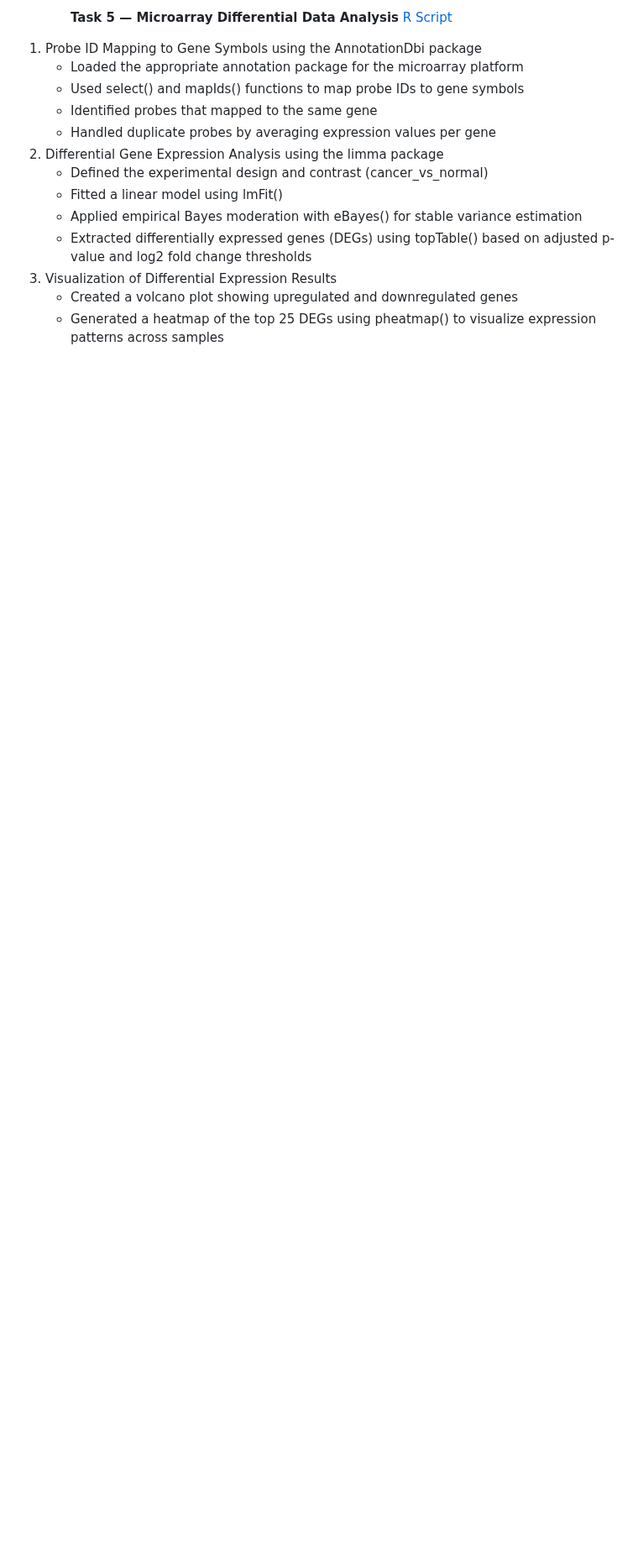
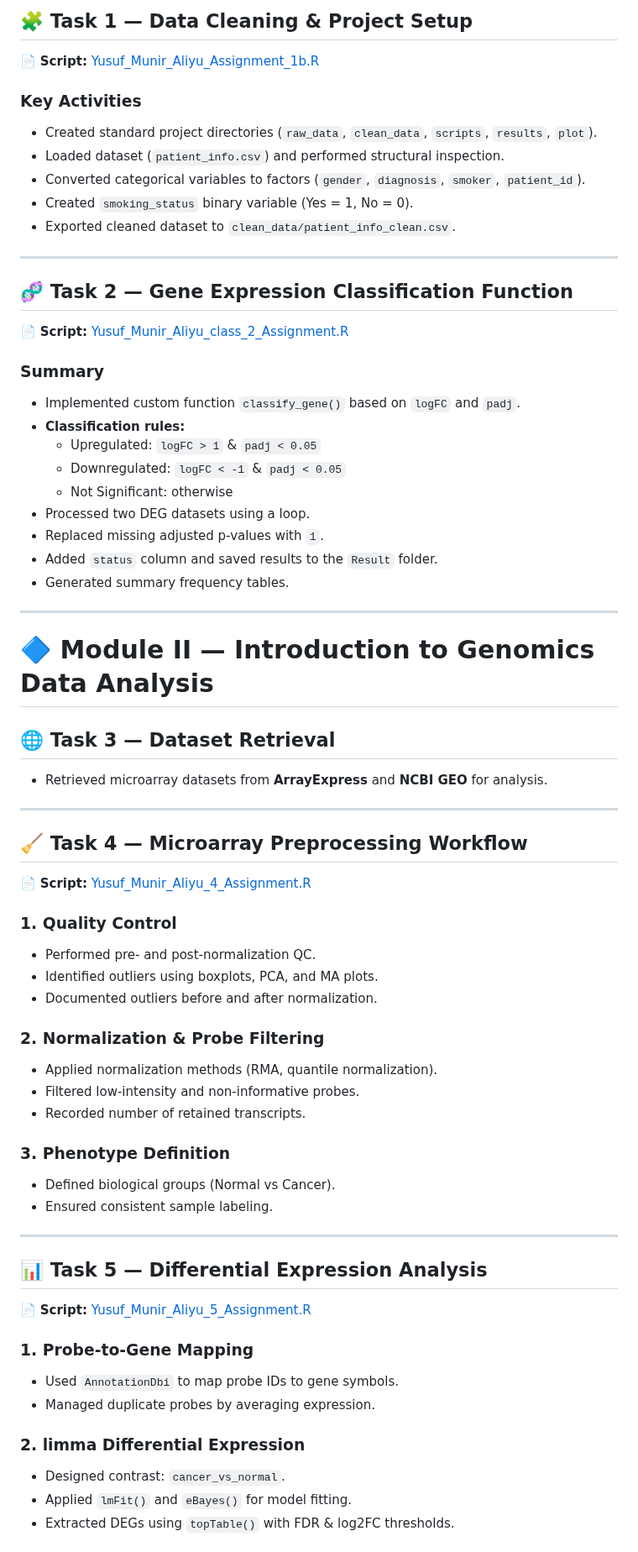
Before and after one commit to aymunir1/AI_Omics_Internship_2025, a Markdown page: README.md, the part around one of its changes. Shown at 84% size. GitHub-like rendering; blank space fills up the shorter version.

```diff
--- a/README.md
+++ b/README.md
@@ -48,17 +16,67 @@
 
-    **Task 5 — Microarray Differential Data Analysis** [R Script](https://github.com/aymunir1/AI_Omics_Internship_2025/blob/main/Codes/Yusuf_Munir_Aliyu_5_Assignment.R)
-1. Probe ID Mapping to Gene Symbols using the AnnotationDbi package
-   - Loaded the appropriate annotation package for the microarray platform
-   - Used select() and mapIds() functions to map probe IDs to gene symbols
-   - Identified probes that mapped to the same gene
-   - Handled duplicate probes by averaging expression values per gene
-2. Differential Gene Expression Analysis using the limma package
-   - Defined the experimental design and contrast (cancer_vs_normal)
-   - Fitted a linear model using lmFit()
-   - Applied empirical Bayes moderation with eBayes() for stable variance estimation
-   - Extracted differentially expressed genes (DEGs) using topTable()
-     based on adjusted p-value and log2 fold change thresholds
-3. Visualization of Differential Expression Results
-   - Created a volcano plot showing upregulated and downregulated genes
-   - Generated a heatmap of the top 25 DEGs using pheatmap()
-     to visualize expression patterns across samples
+## 🧩 Task 1 — Data Cleaning & Project Setup
+📄 **Script:** [Yusuf_Munir_Aliyu_Assignment_1b.R](Codes/Yusuf_Munir_Aliyu_Assignment%201b.R)
+
+### **Key Activities**
+- Created standard project directories (`raw_data`, `clean_data`, `scripts`, `results`, `plot`).
+- Loaded dataset (`patient_info.csv`) and performed structural inspection.
+- Converted categorical variables to factors (`gender`, `diagnosis`, `smoker`, `patient_id`).
+- Created `smoking_status` binary variable (Yes = 1, No = 0).
+- Exported cleaned dataset to `clean_data/patient_info_clean.csv`.
+
+---
+
+## 🧬 Task 2 — Gene Expression Classification Function
+📄 **Script:** [Yusuf_Munir_Aliyu_class_2_Assignment.R](Codes/Yusuf_Munir_Aliyu_class_2_Assignment.R)
+
+### **Summary**
+- Implemented custom function `classify_gene()` based on `logFC` and `padj`.
+- **Classification rules:**
+  - Upregulated: `logFC > 1` & `padj < 0.05`
+  - Downregulated: `logFC < -1` & `padj < 0.05`
+  - Not Significant: otherwise
+- Processed two DEG datasets using a loop.
+- Replaced missing adjusted p-values with `1`.
+- Added `status` column and saved results to the `Result` folder.
+- Generated summary frequency tables.
+
+---
+
+# 🔷 Module II — Introduction to Genomics Data Analysis
+
+## 🌐 Task 3 — Dataset Retrieval
+- Retrieved microarray datasets from **ArrayExpress** and **NCBI GEO** for analysis.
+
+---
+
+## 🧹 Task 4 — Microarray Preprocessing Workflow
+📄 **Script:** [Yusuf_Munir_Aliyu_4_Assignment.R](Codes/Yusuf_Munir_Aliyu_4_Assignment.R)
+
+### **1. Quality Control**
+- Performed pre- and post-normalization QC.
+- Identified outliers using boxplots, PCA, and MA plots.
+- Documented outliers before and after normalization.
+
+### **2. Normalization & Probe Filtering**
+- Applied normalization methods (RMA, quantile normalization).
+- Filtered low-intensity and non-informative probes.
+- Recorded number of retained transcripts.
+
+### **3. Phenotype Definition**
+- Defined biological groups (Normal vs Cancer).
+- Ensured consistent sample labeling.
+
+---
+
+## 📊 Task 5 — Differential Expression Analysis
+📄 **Script:** [Yusuf_Munir_Aliyu_5_Assignment.R](Codes/Yusuf_Munir_Aliyu_5_Assignment.R)
+
+### **1. Probe-to-Gene Mapping**
+- Used `AnnotationDbi` to map probe IDs to gene symbols.
+- Managed duplicate probes by averaging expression.
+
+### **2. limma Differential Expression**
+- Designed contrast: `cancer_vs_normal`.
+- Applied `lmFit()` and `eBayes()` for model fitting.
+- Extracted DEGs using `topTable()` with FDR & log2FC thresholds.
+
```
Also changed, not shown: other parts of README.md (+16 -41 lines).
